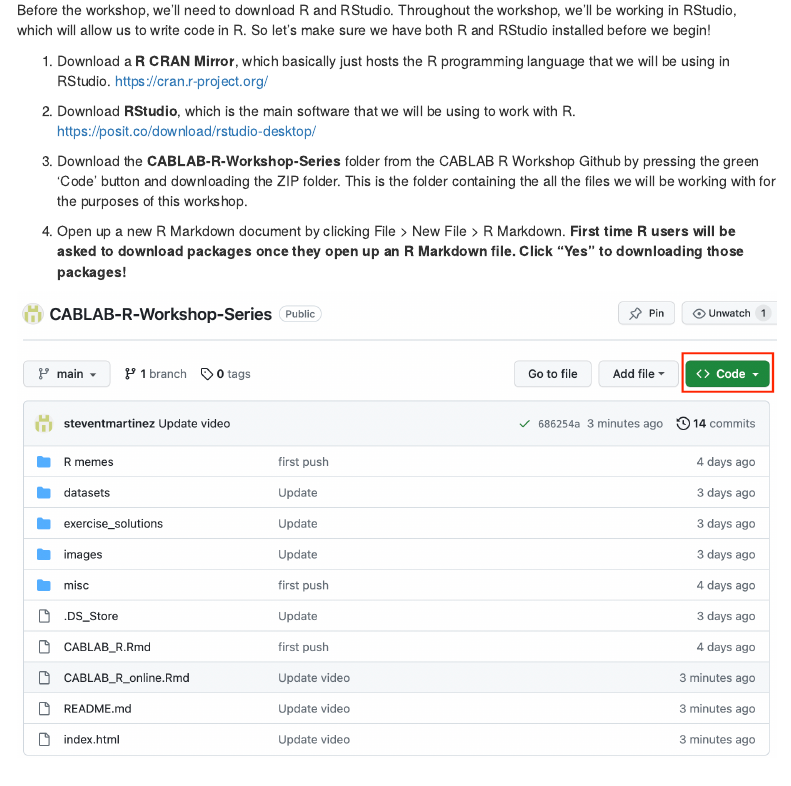
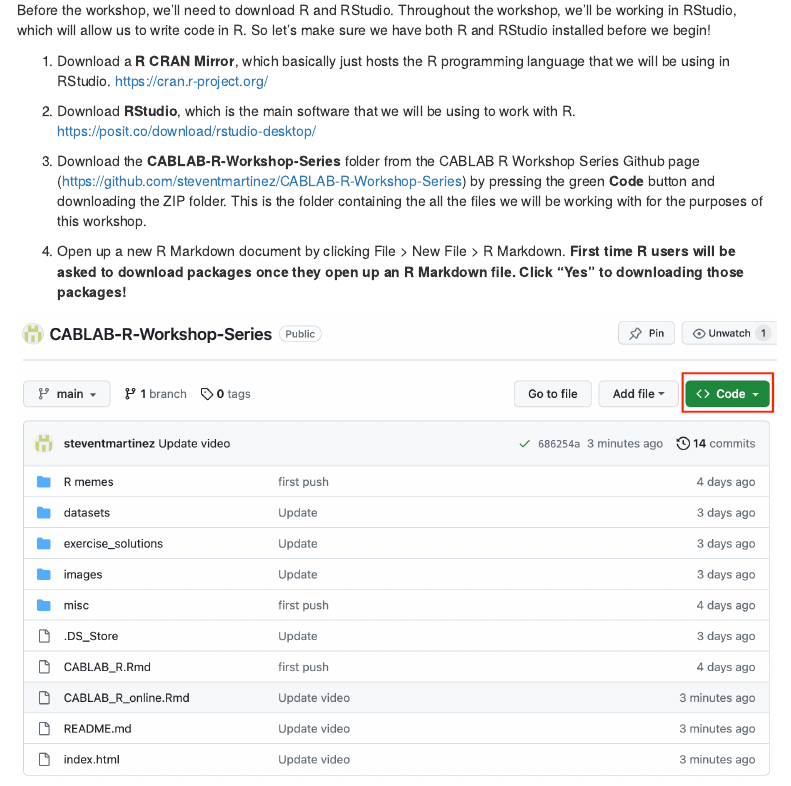
Before and after one commit to steventmartinez/CABLAB-R-Workshop-Series, an R Markdown document (CABLAB_R_online.Rmd): the page in a window 1100 px wide, from 1340 px down. Rendered offline with R 4.5, knitr and Pandoc, with nearby package versions; some code elsewhere in the file could not run offline; a font, style sheet, LaTeX package, included part or bibliography that could not be used is replaced or left out; menus at the side of the page are left out.

Commit message:
Final update!

```diff
--- a/CABLAB_R_online.Rmd
+++ b/CABLAB_R_online.Rmd
@@ -83,7 +83,7 @@
 
 2. Download **RStudio**, which is the main software that we will be using to work with R. https://posit.co/download/rstudio-desktop/
 
-3. Download the **CABLAB-R-Workshop-Series** folder from the CABLAB R Workshop Github by pressing the green 'Code' button and downloading the ZIP folder. This is the folder containing the all the files we will be working with for the purposes of this workshop.
+3. Download the **CABLAB-R-Workshop-Series** folder from the CABLAB R Workshop Series Github page (https://github.com/steventmartinez/CABLAB-R-Workshop-Series) by pressing the green **Code** button and downloading the ZIP folder. This is the folder containing the all the files we will be working with for the purposes of this workshop.
 
 4. Open up a new R Markdown document by clicking File > New File > R Markdown. **First time R users will be asked to download packages once they open up an R Markdown file. Click “Yes” to downloading those packages!**
 
```
